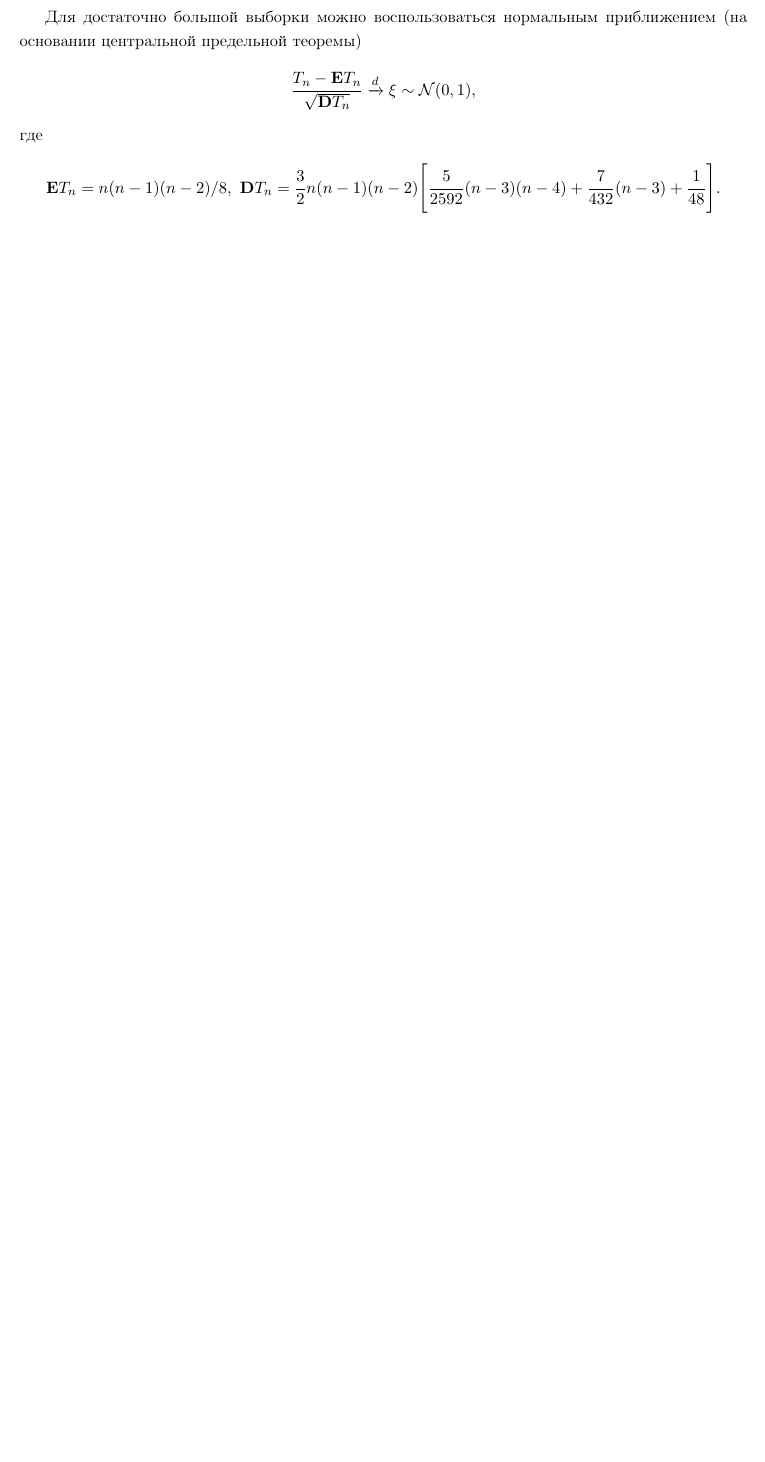
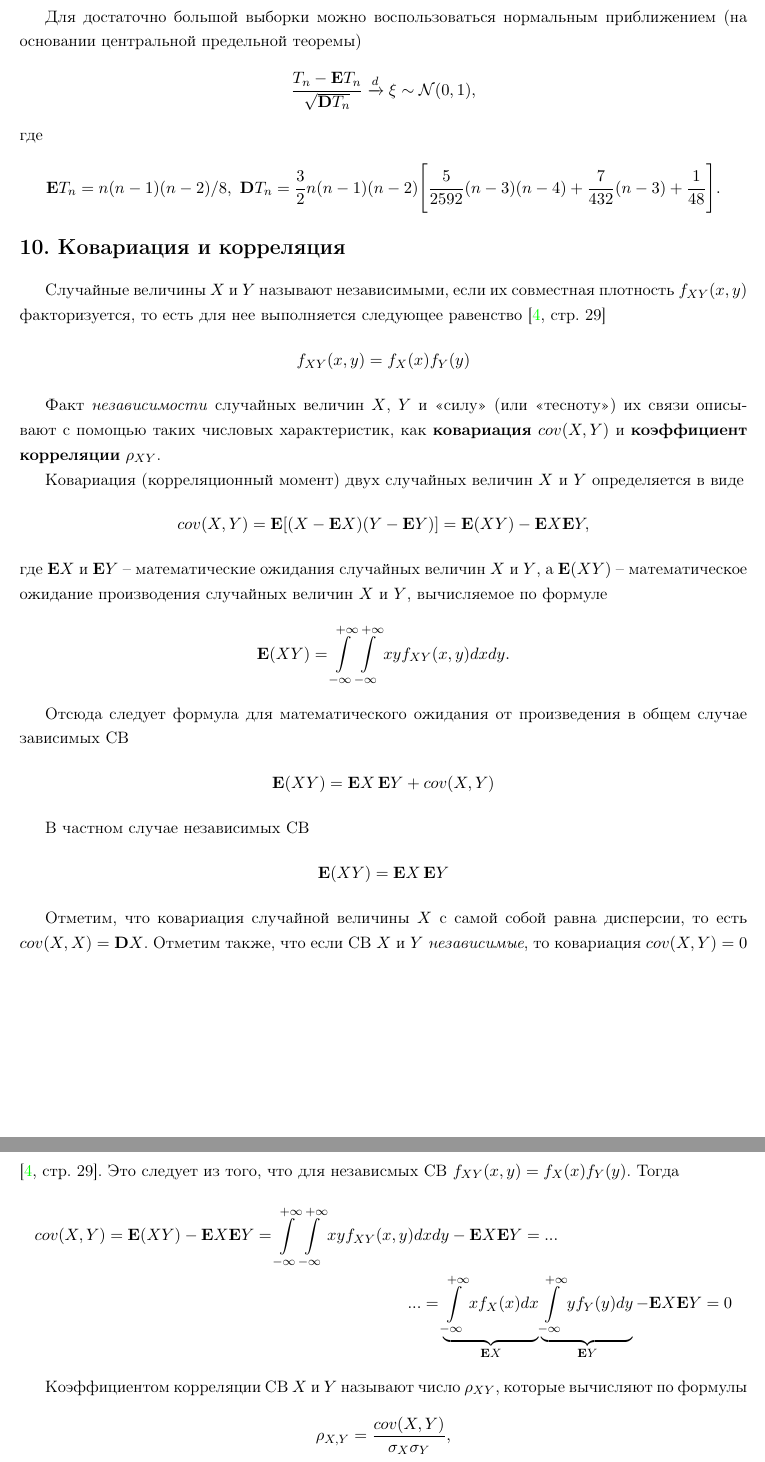
Before and after one commit to LeorFinkelberg/Mathematical_statistics_notes, a LaTeX document (mathematical_statistic_notes.tex): part of page 8 of 8 before the commit and two parts of pages 8 and 9 of 9 after it, the two joined at a grey line, cut so that both start at the same text, the shorter picture padded with empty space. Compiled offline with pdfLaTeX.

Commit message:
chore: add remarks about cov and correlation

```diff
--- a/mathematical_statistic_notes.tex
+++ b/mathematical_statistic_notes.tex
@@ -277,3 +277,40 @@ $$
 	\mathbf{D} T_n = \dfrac{3}{2}n(n-1)(n-2)\Bigg[ \dfrac{5}{2592}(n - 3)(n - 4) + \dfrac{7}{432}(n - 3) + \dfrac{1}{48} \Bigg].
 \end{align*}
 
+\section{Ковариация и корреляция}
+
+Случайные величины $ X $ и $ Y $ называют независимыми, если их совместная плотность $ f_{XY}(x, y) $ факторизуется, то есть для нее выполняется следующее равенство \cite[\strbook{29}]{shulenin:param}
+\begin{align*}
+	f_{XY}(x, y) = f_X(x) f_Y(y)
+\end{align*}
+
+Факт \emph{независимости} случайных величин $ X $, $ Y $  и <<силу>> (или <<тесноту>>) их связи описывают с помощью таких числовых характеристик, как \textbf{ковариация} $ cov(X, Y) $ и \textbf{коэффициент корреляции} $ \rho_{XY} $.
+
+Ковариация (корреляционный момент) двух случайных величин $ X $ и $ Y $ определяется в виде
+\begin{align*}
+	cov(X, Y) = \mathbf{E}[ (X - \mathbf{E}X)( Y - \mathbf{E}Y) ] = \mathbf{E}(XY) - \mathbf{E}X \mathbf{E}Y,
+\end{align*}
+где $ \mathbf{E}X $ и $ \mathbf{E}Y $ -- математические ожидания случайных величин $ X $ и $ Y $, а $ \mathbf{E}(XY) $ -- математическое ожидание производения случайных величин $ X $ и $ Y $, вычисляемое по формуле
+\begin{align*}
+	\mathbf{E}(XY)  = \int\limits_{-\infty}^{+\infty} \int\limits_{-\infty}^{+\infty} xy f_{XY}(x, y) dx dy.
+\end{align*}
+
+Отсюда следует формула для математического ожидания от произведения в общем случае зависимых СВ
+\begin{align*}
+	 \mathbf{E}(XY) = \mathbf{E}X \, \mathbf{E}Y + cov(X, Y)
+\end{align*}
+
+В частном случае независимых СВ
+\begin{align*}
+	\mathbf{E}(XY) = \mathbf{E}X \, \mathbf{E}Y
+\end{align*}
+
+Отметим, что ковариация случайной величины $ X $ с самой собой равна дисперсии, то есть $ cov(X, X) = \mathbf{D}X $. Отметим также, что если СВ $ X $ и $ Y $ \emph{независимые}, то ковариация $ cov(X, Y) = 0 $ \cite[\strbook{29}]{shulenin:param}. Это следует из того, что для независмых СВ $ f_{XY}(x, y) = f_X(x) f_Y(y) $. Тогда
+\begin{multline*}
+	 cov(X, Y) = \mathbf{E}(XY) - \mathbf{E}X \mathbf{E}Y = \int\limits_{-\infty}^{+\infty} \int\limits_{-\infty}^{+\infty} xy f_{XY}(x, y) dx dy - \mathbf{E}X \mathbf{E}Y =...\\ ...=\underbrace{\int\limits_{-\infty}^{+\infty} x f_{X}(x) dx}_{\mathbf{E}X} \underbrace{\int\limits_{-\infty}^{+\infty} y f_{Y}(y) dy}_{\mathbf{E}Y} - \mathbf{E}X \mathbf{E}Y = 0
+\end{multline*}
+
+Коэффициентом корреляции СВ $ X $ и $ Y $ называют число $ \rho_{XY} $, которые вычисляют по формулы
+\begin{align*}
+	\rho_{X, Y} = \dfrac{ cov(X, Y) }{ \sigma_X \sigma_Y },
+\end{align*}
```
Also changed, not shown: mathematical_statistic_notes.pdf, mathematical_statistic_notes.tex (26 more changed lines).
